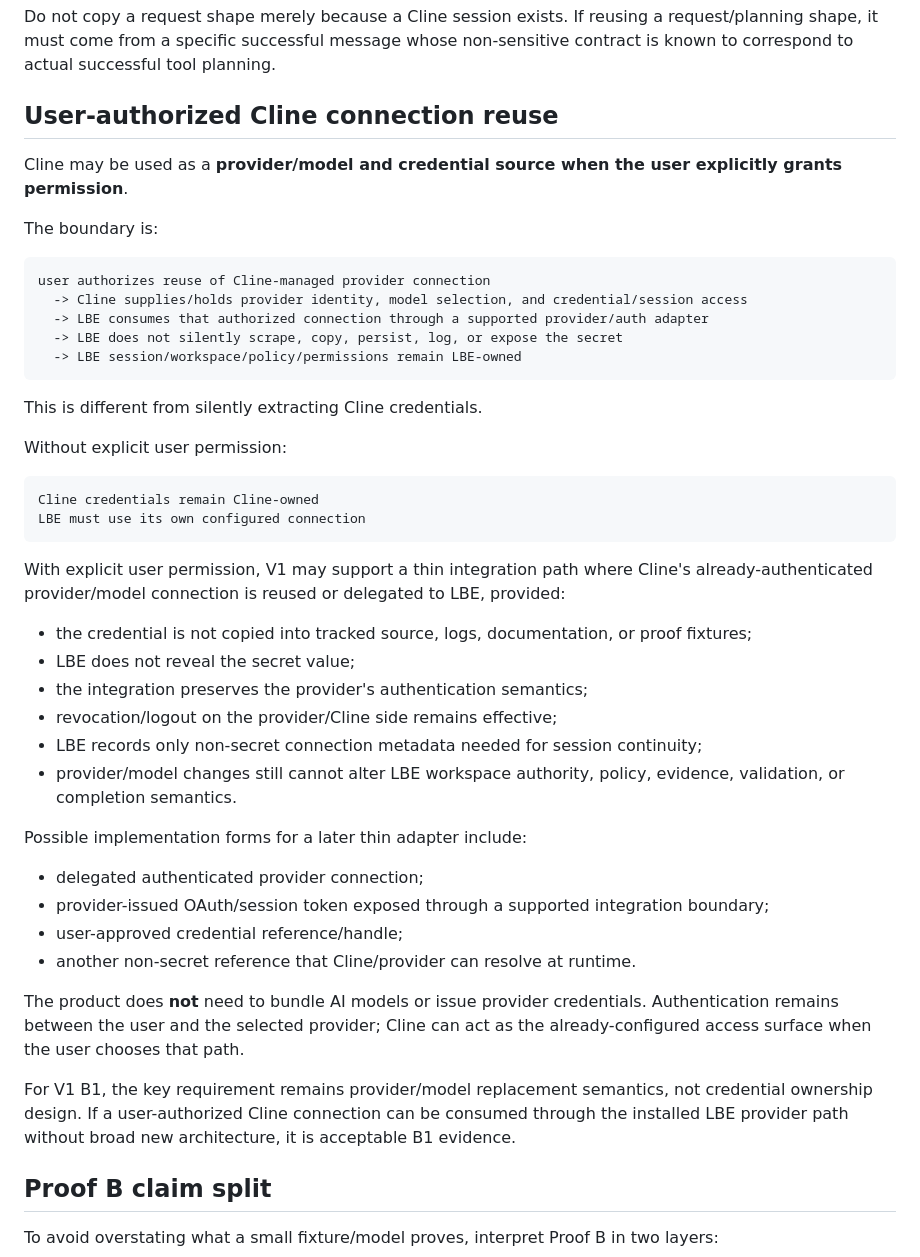
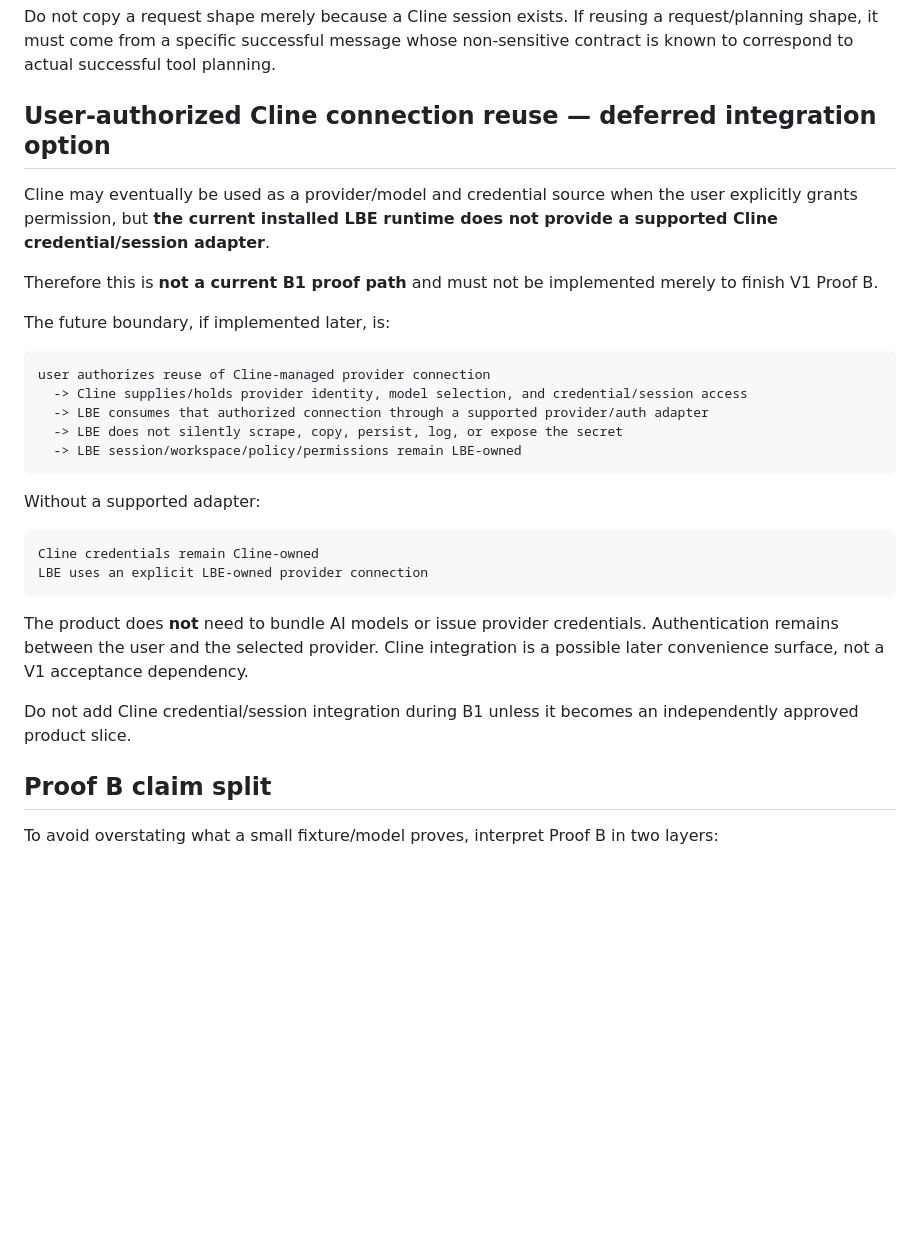
Before and after one commit to Letterblack0306/LBE_Presistent_Agent_wall, a Markdown page: docs/acceptance/C5_R7_PROOF_B_PROVIDER_SWITCH.md, the part around one of its changes. Drawn GitHub-style; blank space fills up the shorter version.

Commit message:
docs: defer Cline integration from V1 Proof B

````diff
--- a/docs/acceptance/C5_R7_PROOF_B_PROVIDER_SWITCH.md
+++ b/docs/acceptance/C5_R7_PROOF_B_PROVIDER_SWITCH.md
@@ -130,11 +130,13 @@ product defect: NOT PROVEN by these sessions
 
 Do not copy a request shape merely because a Cline session exists. If reusing a request/planning shape, it must come from a specific successful message whose non-sensitive contract is known to correspond to actual successful tool planning.
 
-## User-authorized Cline connection reuse
+## User-authorized Cline connection reuse — deferred integration option
 
-Cline may be used as a **provider/model and credential source when the user explicitly grants permission**.
+Cline may eventually be used as a provider/model and credential source when the user explicitly grants permission, but **the current installed LBE runtime does not provide a supported Cline credential/session adapter**.
 
-The boundary is:
+Therefore this is **not a current B1 proof path** and must not be implemented merely to finish V1 Proof B.
+
+The future boundary, if implemented later, is:
 
 ```text
 user authorizes reuse of Cline-managed provider connection
@@ -144,34 +146,16 @@ user authorizes reuse of Cline-managed provider connection
   -> LBE session/workspace/policy/permissions remain LBE-owned
 ```
 
-This is different from silently extracting Cline credentials.
-
-Without explicit user permission:
+Without a supported adapter:
 
 ```text
 Cline credentials remain Cline-owned
-LBE must use its own configured connection
+LBE uses an explicit LBE-owned provider connection
 ```
 
-With explicit user permission, V1 may support a thin integration path where Cline's already-authenticated provider/model connection is reused or delegated to LBE, provided:
+The product does **not** need to bundle AI models or issue provider credentials. Authentication remains between the user and the selected provider. Cline integration is a possible later convenience surface, not a V1 acceptance dependency.
 
-- the credential is not copied into tracked source, logs, documentation, or proof fixtures;
-- LBE does not reveal the secret value;
-- the integration preserves the provider's authentication semantics;
-- revocation/logout on the provider/Cline side remains effective;
-- LBE records only non-secret connection metadata needed for session continuity;
-- provider/model changes still cannot alter LBE workspace authority, policy, evidence, validation, or completion semantics.
-
-Possible implementation forms for a later thin adapter include:
-
-- delegated authenticated provider connection;
-- provider-issued OAuth/session token exposed through a supported integration boundary;
-- user-approved credential reference/handle;
-- another non-secret reference that Cline/provider can resolve at runtime.
-
-The product does **not** need to bundle AI models or issue provider credentials. Authentication remains between the user and the selected provider; Cline can act as the already-configured access surface when the user chooses that path.
-
-For V1 B1, the key requirement remains provider/model replacement semantics, not credential ownership design. If a user-authorized Cline connection can be consumed through the installed LBE provider path without broad new architecture, it is acceptable B1 evidence.
+Do not add Cline credential/session integration during B1 unless it becomes an independently approved product slice.
 
 ## Proof B claim split
 
````
Also changed, not shown: other parts of docs/acceptance/C5_R7_PROOF_B_PROVIDER_SWITCH.md (+5 -10 lines).
